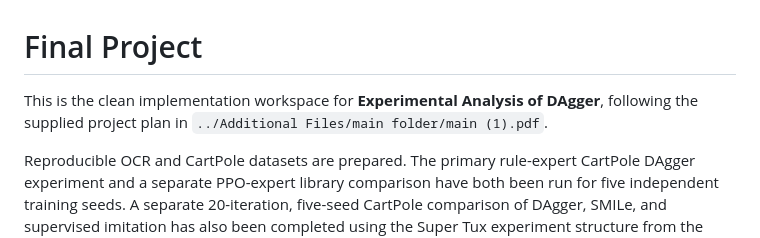
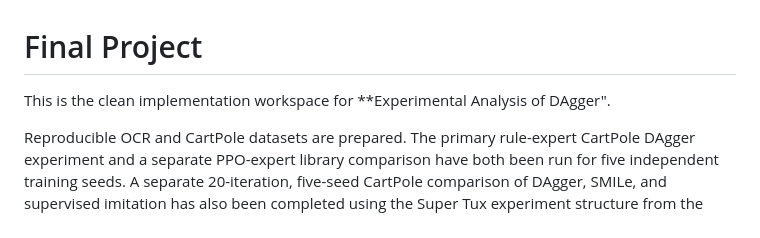
Before and after one commit to mrhassan0/DAGGER-CSE-753-RL-PROJECT, a Markdown page: README.md, the part around the change. Rendered like a GitHub page.

```diff
--- a/README.md
+++ b/README.md
@@ -1,8 +1,7 @@
 # Final Project
 
 This is the clean implementation workspace for **Experimental Analysis of
-DAgger**, following the supplied project plan in
-`../Additional Files/main folder/main (1).pdf`.
+DAgger".
 
 Reproducible OCR and CartPole datasets are prepared. The primary rule-expert
 CartPole DAgger experiment and a separate PPO-expert library comparison have
```
